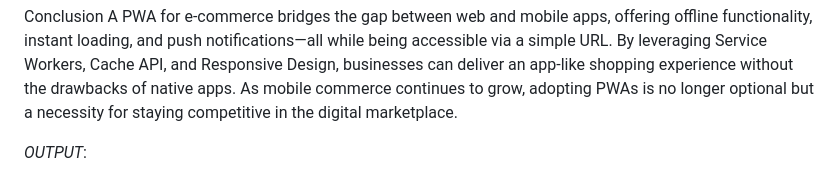
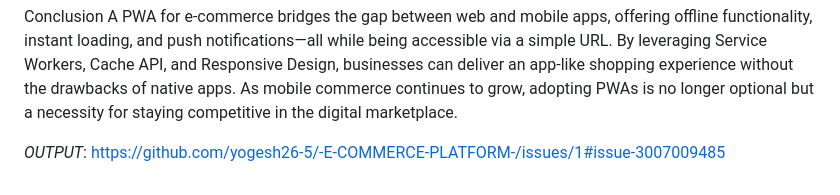
Before and after one commit to yogesh26-5/-E-COMMERCE-PLATFORM-, a Markdown page: README.md, the part around the change. Rendered like a GitHub page.

```diff
--- a/README.md
+++ b/README.md
@@ -53,3 +53,4 @@ Conclusion
 A PWA for e-commerce bridges the gap between web and mobile apps, offering offline functionality, instant loading, and push notifications—all while being accessible via a simple URL. By leveraging Service Workers, Cache API, and Responsive Design, businesses can deliver an app-like shopping experience without the drawbacks of native apps. As mobile commerce continues to grow, adopting PWAs is no longer optional but a necessity for staying competitive in the digital marketplace.
 
 *OUTPUT*:
+https://github.com/yogesh26-5/-E-COMMERCE-PLATFORM-/issues/1#issue-3007009485
```
